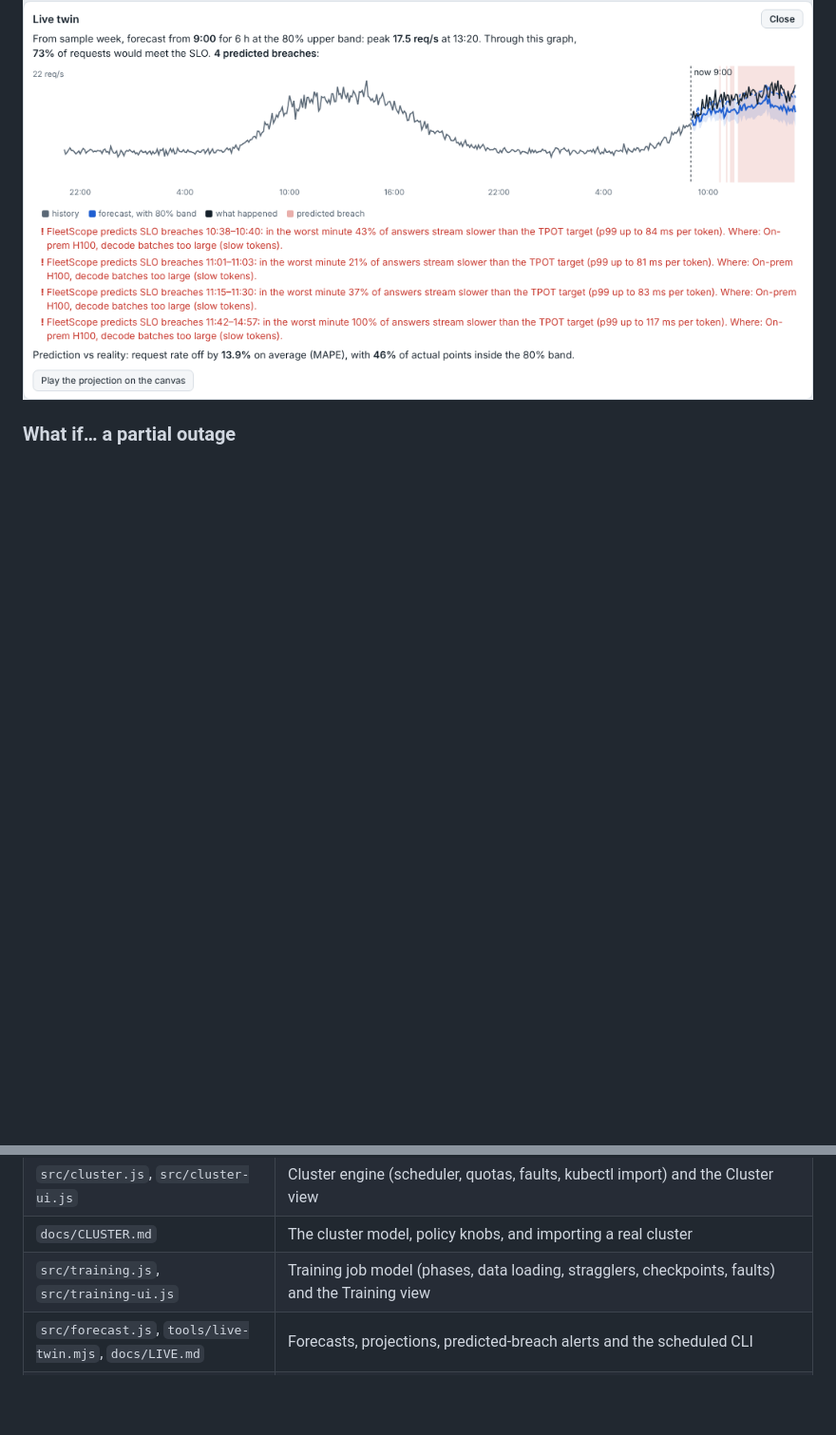
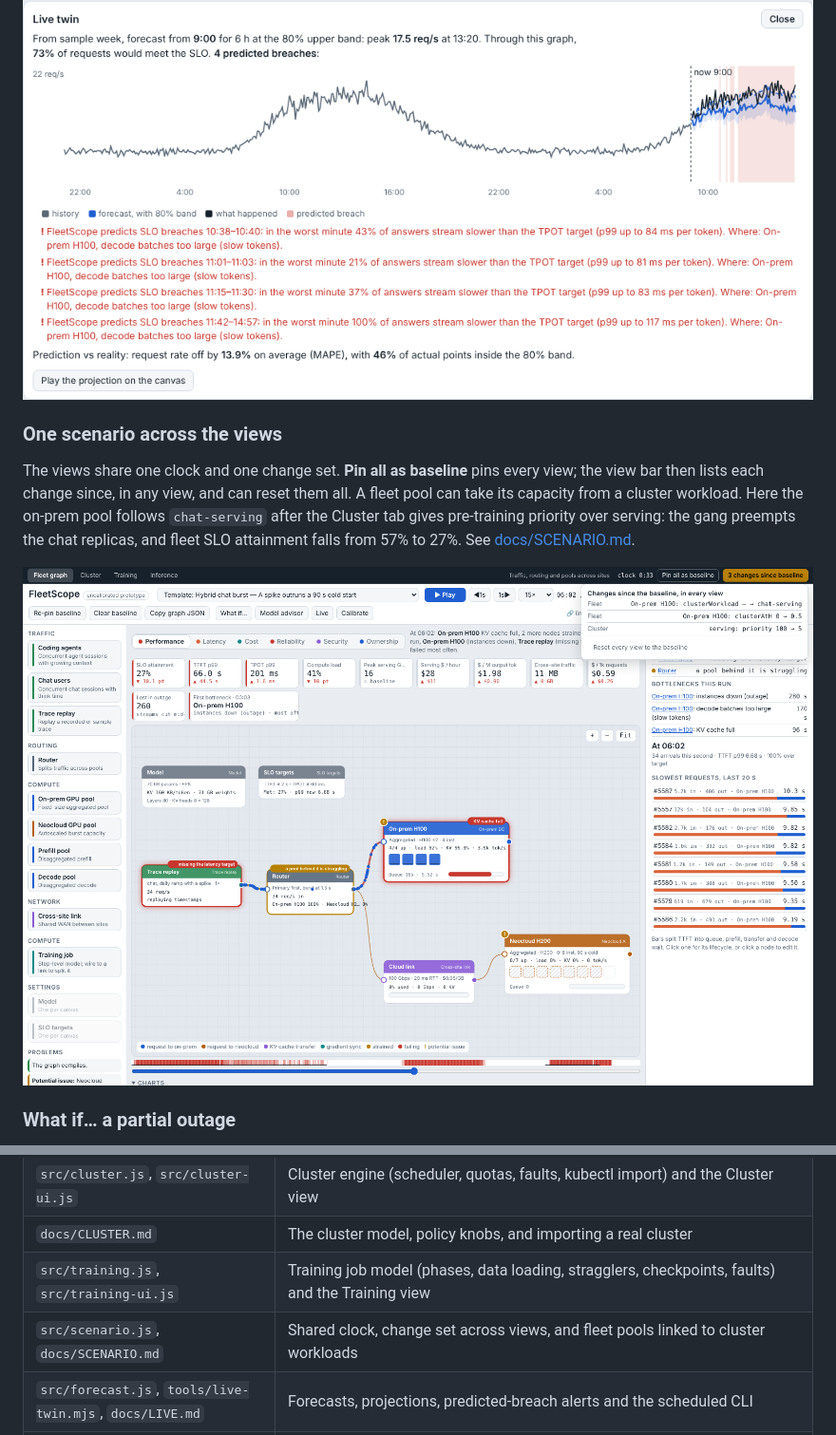
Before and after one commit to hardikashah-eng/AIInfraTools, a Markdown page: fleetscope/README.md, 2 parts joined by grey strips. Shown at 95% size. GitHub-like rendering; pictures changed too: fleetscope/docs/img/one-scenario.png (added); blank space fills up the shorter version.

```diff
--- a/fleetscope/README.md
+++ b/fleetscope/README.md
@@ -130,6 +130,12 @@ The **Inference** tab shows serving deployments as pods on the cluster: target r
 
 ![Live twin](docs/img/live-twin.png)
 
+### One scenario across the views
+
+The views share one clock and one change set. **Pin all as baseline** pins every view; the view bar then lists each change since, in any view, and can reset them all. A fleet pool can take its capacity from a cluster workload. Here the on-prem pool follows `chat-serving` after the Cluster tab gives pre-training priority over serving: the gang preempts the chat replicas, and fleet SLO attainment falls from 57% to 27%. See [docs/SCENARIO.md](docs/SCENARIO.md).
+
+![One scenario](docs/img/one-scenario.png)
+
 ### What if… a partial outage
 
 Half of the on-prem pool fails for two and a half minutes. Down instances show red, streams cut mid-answer are counted as lost, the KPIs compare against the same graph unstressed, and the banner names where it breaks first. See [docs/STRESS.md](docs/STRESS.md).
@@ -178,6 +184,7 @@ npm run build     # inline src/ into dist/index.html
 | `src/cluster.js`, `src/cluster-ui.js` | Cluster engine (scheduler, quotas, faults, kubectl import) and the Cluster view |
 | `docs/CLUSTER.md` | The cluster model, policy knobs, and importing a real cluster |
 | `src/training.js`, `src/training-ui.js` | Training job model (phases, data loading, stragglers, checkpoints, faults) and the Training view |
+| `src/scenario.js`, `docs/SCENARIO.md` | Shared clock, change set across views, and fleet pools linked to cluster workloads |
 | `src/forecast.js`, `tools/live-twin.mjs`, `docs/LIVE.md` | Forecasts, projections, predicted-breach alerts and the scheduled CLI |
 | `src/calibrate.js`, `docs/CALIBRATION.md` | Fitting pools to vLLM metrics, benchmarks and recorded traces; training step timings |
 | `docs/TRAINING.md` | The training model, the four sub-views, and fault-log import |
```
Also changed, not shown: fleetscope/docs/SCENARIO.md (added, +28 -0 lines), fleetscope/docs/SPEC.md (+4 -0 lines), 9 other files.
